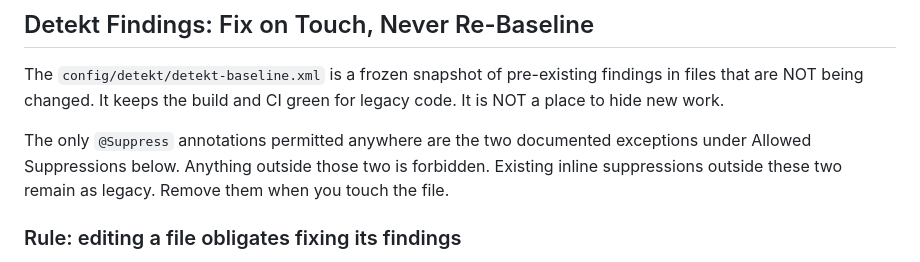
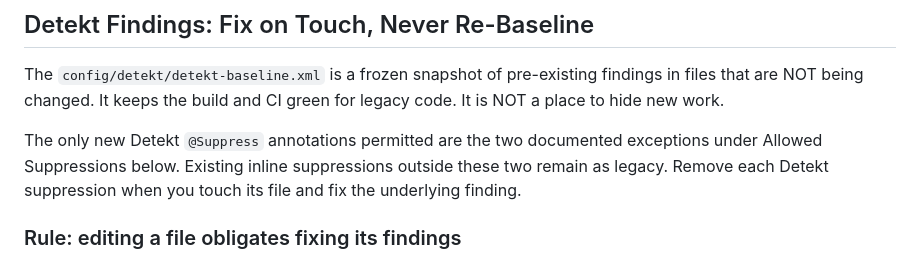
Before and after one commit to mcuteangel/hesabyaar, a Markdown page: AGENTS.md, the part around the change. Drawn GitHub-style.

Commit message:
Update AGENTS.md
Co-authored-by: cubic-dev-ai[bot] <191113872+cubic-dev-ai[bot]@users.noreply.github.com>

```diff
--- a/AGENTS.md
+++ b/AGENTS.md
@@ -306,7 +306,7 @@ Do not summarize test or build success as "passed" without the underlying raw ev
 
 The `config/detekt/detekt-baseline.xml` is a frozen snapshot of pre-existing findings in files that are NOT being changed. It keeps the build and CI green for legacy code. It is NOT a place to hide new work.
 
-The only `@Suppress` annotations permitted anywhere are the two documented exceptions under Allowed Suppressions below. Anything outside those two is forbidden. Existing inline suppressions outside these two remain as legacy. Remove them when you touch the file.
+The only new Detekt `@Suppress` annotations permitted are the two documented exceptions under Allowed Suppressions below. Existing inline suppressions outside these two remain as legacy. Remove each Detekt suppression when you touch its file and fix the underlying finding.
 
 ### Rule: editing a file obligates fixing its findings
 
```
